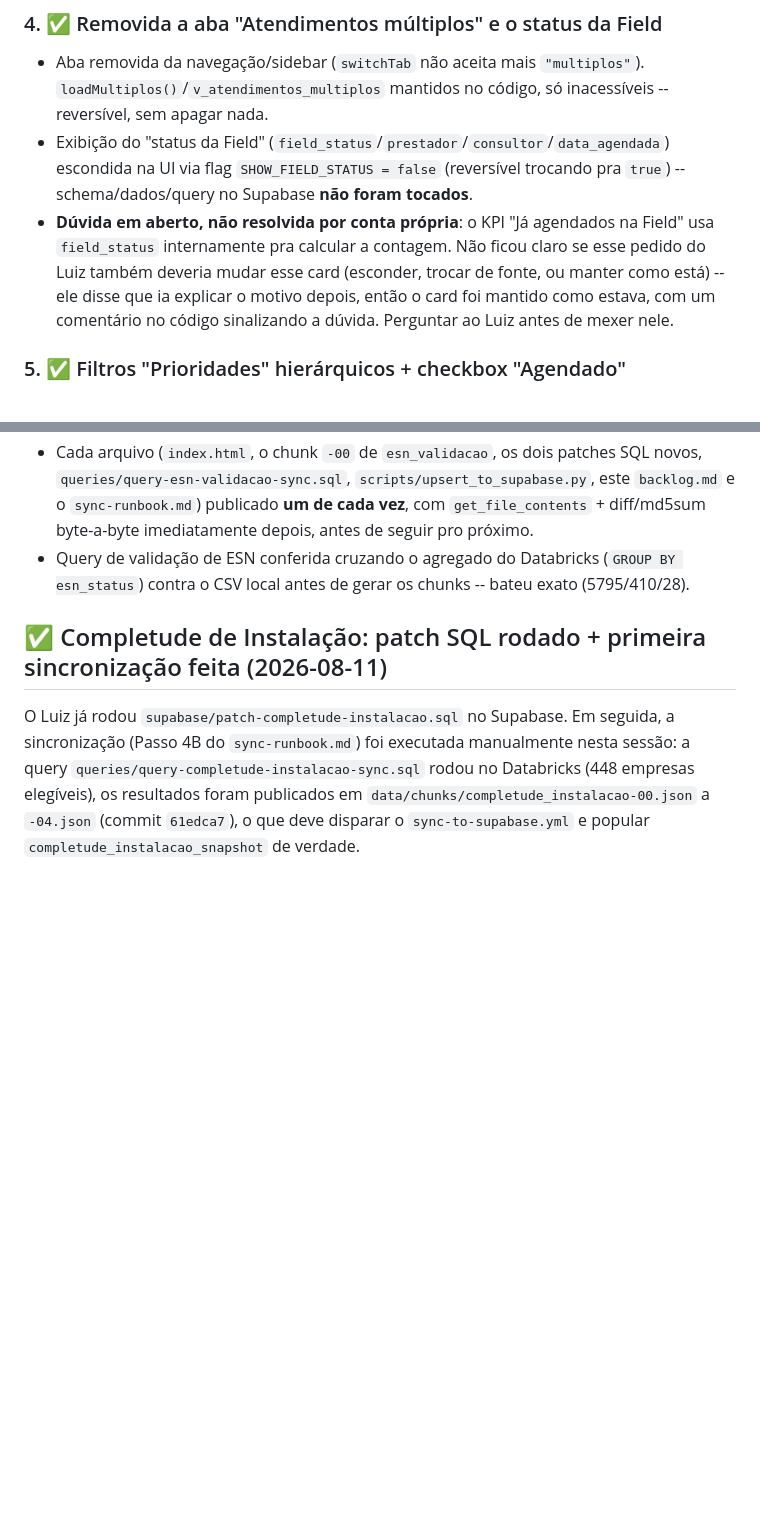
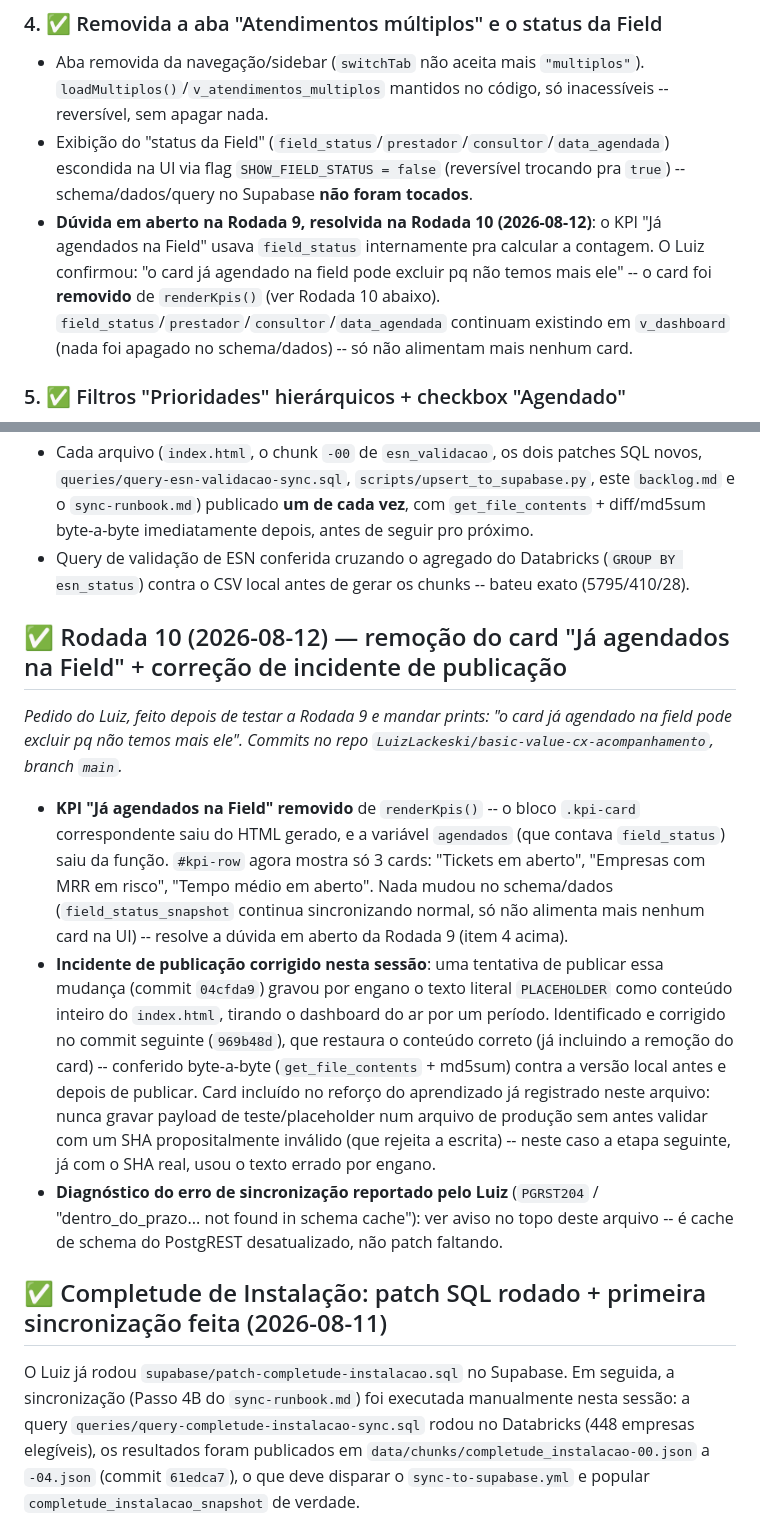
Before and after one commit to LuizLackeski/basic-value-cx-acompanhamento, a Markdown page: backlog.md, 2 parts joined by grey strips. Drawn GitHub-style; blank space fills up the shorter version.

```diff
--- a/backlog.md
+++ b/backlog.md
@@ -41,7 +49,7 @@ A Rodada 6 (lista abaixo) já está publicada no `index.html`, mas depende de um
 ### 4. ✅ Removida a aba "Atendimentos múltiplos" e o status da Field
 - Aba removida da navegação/sidebar (`switchTab` não aceita mais `"multiplos"`). `loadMultiplos()`/`v_atendimentos_multiplos` mantidos no código, só inacessíveis -- reversível, sem apagar nada.
 - Exibição do "status da Field" (`field_status`/`prestador`/`consultor`/`data_agendada`) escondida na UI via flag `SHOW_FIELD_STATUS = false` (reversível trocando pra `true`) -- schema/dados/query no Supabase **não foram tocados**.
-- **Dúvida em aberto, não resolvida por conta própria**: o KPI "Já agendados na Field" usa `field_status` internamente pra calcular a contagem. Não ficou claro se esse pedido do Luiz também deveria mudar esse card (esconder, trocar de fonte, ou manter como está) -- ele disse que ia explicar o motivo depois, então o card foi mantido como estava, com um comentário no código sinalizando a dúvida. Perguntar ao Luiz antes de mexer nele.
+- **Dúvida em aberto na Rodada 9, resolvida na Rodada 10 (2026-08-12)**: o KPI "Já agendados na Field" usava `field_status` internamente pra calcular a contagem. O Luiz confirmou: "o card já agendado na field pode excluir pq não temos mais ele" -- o card foi **removido** de `renderKpis()` (ver Rodada 10 abaixo). `field_status`/`prestador`/`consultor`/`data_agendada` continuam existindo em `v_dashboard` (nada foi apagado no schema/dados) -- só não alimentam mais nenhum card.
 
 ### 5. ✅ Filtros "Prioridades" hierárquicos + checkbox "Agendado"
 - Dois pills mutuamente exclusivos na sidebar: "Completude de Instalação" e "Basic Value". Nenhum selecionado = comportamento normal.
@@ -58,6 +66,13 @@ A Rodada 6 (lista abaixo) já está publicada no `index.html`, mas depende de um
 - Logo/SVG da marca conferido byte-a-byte contra a versão publicada antes desta rodada -- idêntico (nenhuma edição tocou essa área, aprendizado da Rodada 8 sobre corrupção de transcrição).
 - Cada arquivo (`index.html`, o chunk `-00` de `esn_validacao`, os dois patches SQL novos, `queries/query-esn-validacao-sync.sql`, `scripts/upsert_to_supabase.py`, este `backlog.md` e o `sync-runbook.md`) publicado **um de cada vez**, com `get_file_contents` + diff/md5sum byte-a-byte imediatamente depois, antes de seguir pro próximo.
 - Query de validação de ESN conferida cruzando o agregado do Databricks (`GROUP BY esn_status`) contra o CSV local antes de gerar os chunks -- bateu exato (5795/410/28).
+
+## ✅ Rodada 10 (2026-08-12) — remoção do card "Já agendados na Field" + correção de incidente de publicação
+*Pedido do Luiz, feito depois de testar a Rodada 9 e mandar prints: "o card já agendado na field pode excluir pq não temos mais ele". Commits no repo `LuizLackeski/basic-value-cx-acompanhamento`, branch `main`.*
+
+- **KPI "Já agendados na Field" removido** de `renderKpis()` -- o bloco `.kpi-card` correspondente saiu do HTML gerado, e a variável `agendados` (que contava `field_status`) saiu da função. `#kpi-row` agora mostra só 3 cards: "Tickets em aberto", "Empresas com MRR em risco", "Tempo médio em aberto". Nada mudou no schema/dados (`field_status_snapshot` continua sincronizando normal, só não alimenta mais nenhum card na UI) -- resolve a dúvida em aberto da Rodada 9 (item 4 acima).
+- **Incidente de publicação corrigido nesta sessão**: uma tentativa de publicar essa mudança (commit `04cfda9`) gravou por engano o texto literal `PLACEHOLDER` como conteúdo inteiro do `index.html`, tirando o dashboard do ar por um período. Identificado e corrigido no commit seguinte (`969b48d`), que restaura o conteúdo correto (já incluindo a remoção do card) -- conferido byte-a-byte (`get_file_contents` + md5sum) contra a versão local antes e depois de publicar. Card incluído no reforço do aprendizado já registrado neste arquivo: nunca gravar payload de teste/placeholder num arquivo de produção sem antes validar com um SHA propositalmente inválido (que rejeita a escrita) -- neste caso a etapa seguinte, já com o SHA real, usou o texto errado por engano.
+- **Diagnóstico do erro de sincronização reportado pelo Luiz** (`PGRST204` / "dentro_do_prazo... not found in schema cache"): ver aviso no topo deste arquivo -- é cache de schema do PostgREST desatualizado, não patch faltando.
 
 ## ✅ Completude de Instalação: patch SQL rodado + primeira sincronização feita (2026-08-11)
 O Luiz já rodou `supabase/patch-completude-instalacao.sql` no Supabase. Em seguida, a sincronização (Passo 4B do `sync-runbook.md`) foi executada manualmente nesta sessão: a query `queries/query-completude-instalacao-sync.sql` rodou no Databricks (448 empresas elegíveis), os resultados foram publicados em `data/chunks/completude_instalacao-00.json` a `-04.json` (commit `61edca7`), o que deve disparar o `sync-to-supabase.yml` e popular `completude_instalacao_snapshot` de verdade.
```
Also changed, not shown: other parts of backlog.md (+15 -1 lines).
